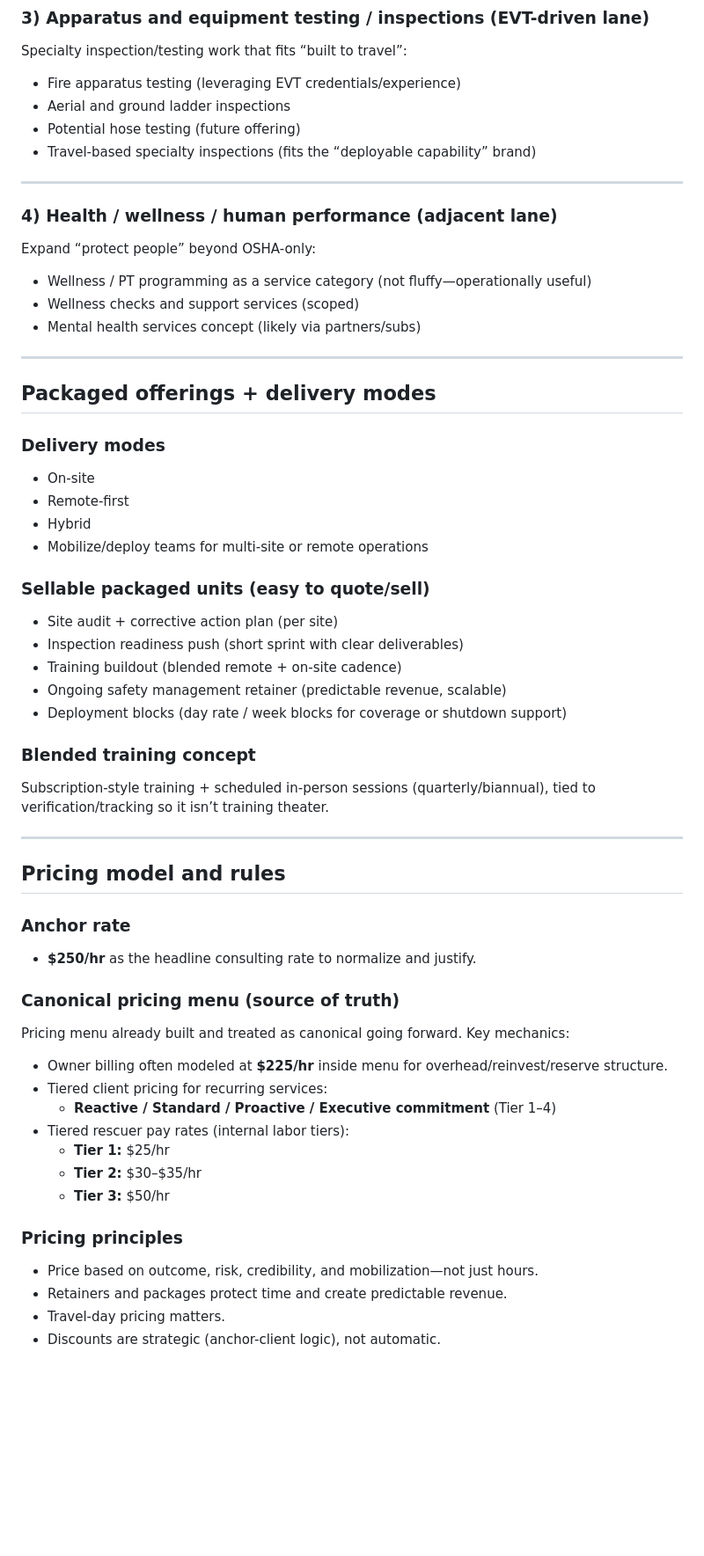
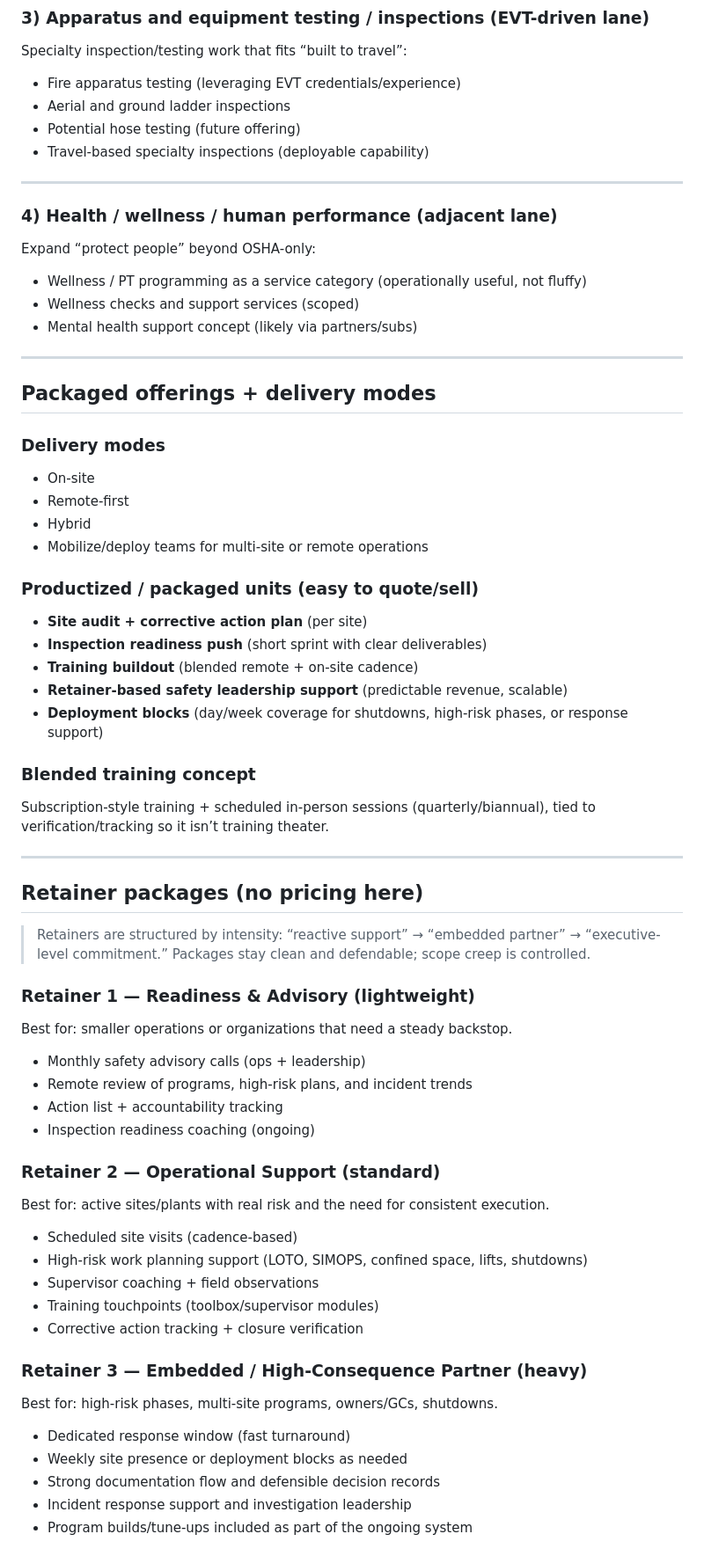
Before and after one commit to Northline-Safety-Solutions/Northline-Safety-Solutions.github.io, a Markdown page: README.md, the part around one of its changes. Shown at 88% size. Rendered like a GitHub page; blank space fills up the shorter version.

```diff
--- a/README.md
+++ b/README.md
@@ -80,16 +133,16 @@ Specialty inspection/testing work that fits “built to travel”:
 - Fire apparatus testing (leveraging EVT credentials/experience)
 - Aerial and ground ladder inspections
 - Potential hose testing (future offering)
-- Travel-based specialty inspections (fits the “deployable capability” brand)
+- Travel-based specialty inspections (deployable capability)
 
 ---
 
 ### 4) Health / wellness / human performance (adjacent lane)
 Expand “protect people” beyond OSHA-only:
 
-- Wellness / PT programming as a service category (not fluffy—operationally useful)
+- Wellness / PT programming as a service category (operationally useful, not fluffy)
 - Wellness checks and support services (scoped)
-- Mental health services concept (likely via partners/subs)
+- Mental health support concept (likely via partners/subs)
 
 ---
 
@@ -101,35 +154,42 @@ Expand “protect people” beyond OSHA-only:
 - Hybrid
 - Mobilize/deploy teams for multi-site or remote operations
 
-### Sellable packaged units (easy to quote/sell)
-- Site audit + corrective action plan (per site)
-- Inspection readiness push (short sprint with clear deliverables)
-- Training buildout (blended remote + on-site cadence)
-- Ongoing safety management retainer (predictable revenue, scalable)
-- Deployment blocks (day rate / week blocks for coverage or shutdown support)
+### Productized / packaged units (easy to quote/sell)
+- **Site audit + corrective action plan** (per site)
+- **Inspection readiness push** (short sprint with clear deliverables)
+- **Training buildout** (blended remote + on-site cadence)
+- **Retainer-based safety leadership support** (predictable revenue, scalable)
+- **Deployment blocks** (day/week coverage for shutdowns, high-risk phases, or response support)
 
 ### Blended training concept
 Subscription-style training + scheduled in-person sessions (quarterly/biannual), tied to verification/tracking so it isn’t training theater.
 
 ---
 
-## Pricing model and rules
+## Retainer packages (no pricing here)
 
-### Anchor rate
-- **$250/hr** as the headline consulting rate to normalize and justify.
+> Retainers are structured by intensity: “reactive support” → “embedded partner” → “executive-level commitment.” Packages stay clean and defendable; scope creep is controlled.
 
-### Canonical pricing menu (source of truth)
-Pricing menu already built and treated as canonical going forward. Key mechanics:
-- Owner billing often modeled at **$225/hr** inside menu for overhead/reinvest/reserve structure.
-- Tiered client pricing for recurring services:
-  - **Reactive / Standard / Proactive / Executive commitment** (Tier 1–4)
-- Tiered rescuer pay rates (internal labor tiers):
-  - **Tier 1:** $25/hr
-  - **Tier 2:** $30–$35/hr
-  - **Tier 3:** $50/hr
+### Retainer 1 — Readiness & Advisory (lightweight)
+Best for: smaller operations or organizations that need a steady backstop.
+- Monthly safety advisory calls (ops + leadership)
+- Remote review of programs, high-risk plans, and incident trends
+- Action list + accountability tracking
+- Inspection readiness coaching (ongoing)
 
-### Pricing principles
-- Price based on outcome, risk, credibility, and mobilization—not just hours.
-- Retainers and packages protect time and create predictable revenue.
-- Travel-day pricing matters.
-- Discounts are strategic (anchor-client logic), not automatic.
+### Retainer 2 — Operational Support (standard)
+Best for: active sites/plants with real risk and the need for consistent execution.
+- Scheduled site visits (cadence-based)
+- High-risk work planning support (LOTO, SIMOPS, confined space, lifts, shutdowns)
+- Supervisor coaching + field observations
+- Training touchpoints (toolbox/supervisor modules)
+- Corrective action tracking + closure verification
+
+### Retainer 3 — Embedded / High-Consequence Partner (heavy)
+Best for: high-risk phases, multi-site programs, owners/GCs, shutdowns.
+- Dedicated response window (fast turnaround)
+- Weekly site presence or deployment blocks as needed
+- Strong documentation flow and defensible decision records
+- Incident response support and investigation leadership
+- Program builds/tune-ups included as part of the ongoing system
+
```
Also changed, not shown: other parts of README.md (+102 -68 lines).
